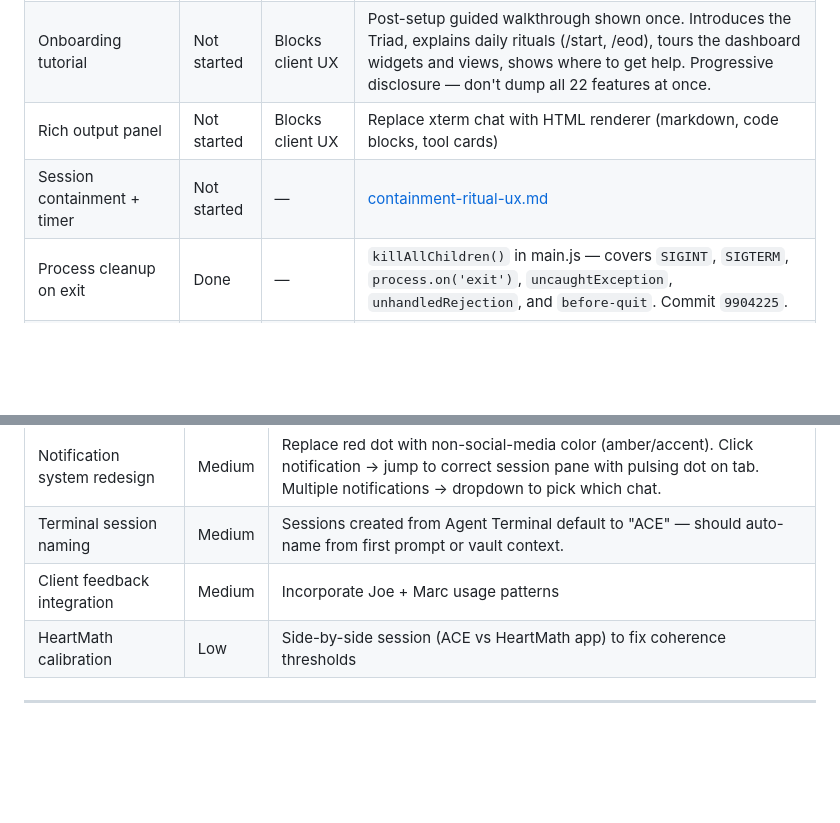
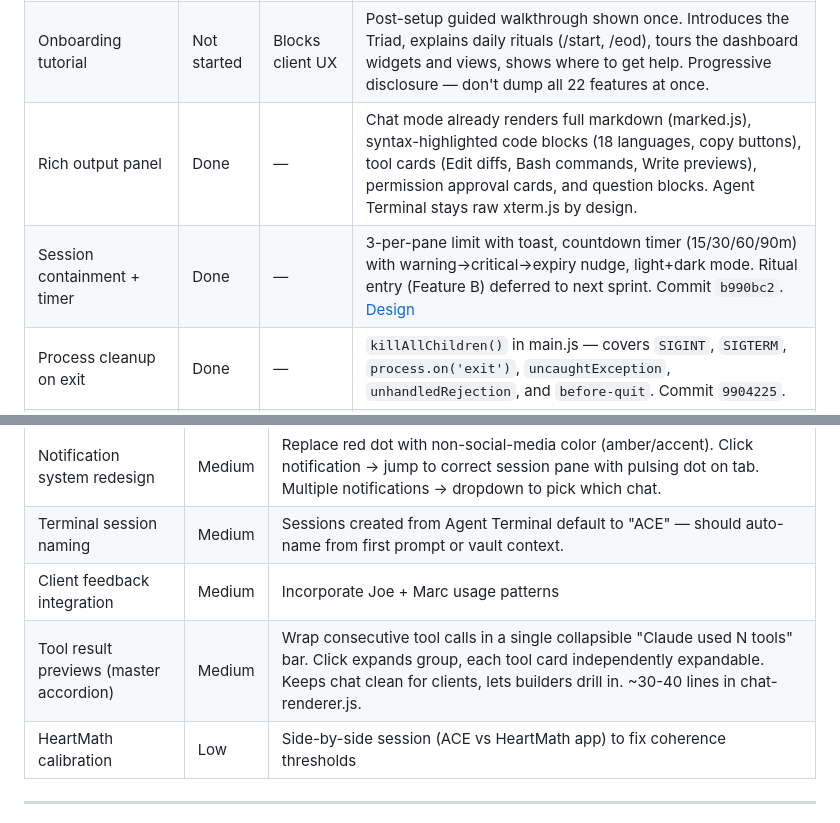
Before and after one commit to actualize-ace/ace-desktop, a Markdown page: ROADMAP.md, 2 parts joined by grey strips. Drawn GitHub-style; blank space fills up the shorter version.

Commit message:
docs(desktop): mark session containment + timer as done in ROADMAP
Co-Authored-By: Claude Opus 4.6 (1M context) <noreply@anthropic.com>

```diff
--- a/ROADMAP.md
+++ b/ROADMAP.md
@@ -44,8 +44,8 @@ Target: first client build for Joe Hawley (macOS). Windows follows after Mac is
 |---------|--------|---------|------|
 | Setup screen polish | Done | — | Pre-flight module (binary health + vault structure), titlebar status indicator, spawn guards in chat-manager + pty-manager, `/start` placeholder, vault validation gate in setup screen, version display. [Design](docs/plans/2026-04-10-setup-screen-polish-design.md) |
 | Onboarding tutorial | Not started | Blocks client UX | Post-setup guided walkthrough shown once. Introduces the Triad, explains daily rituals (/start, /eod), tours the dashboard widgets and views, shows where to get help. Progressive disclosure — don't dump all 22 features at once. |
-| Rich output panel | Not started | Blocks client UX | Replace xterm chat with HTML renderer (markdown, code blocks, tool cards) |
-| Session containment + timer | Not started | — | [containment-ritual-ux.md](docs/plans/2026-04-09-containment-ritual-ux.md) |
+| Rich output panel | Done | — | Chat mode already renders full markdown (marked.js), syntax-highlighted code blocks (18 languages, copy buttons), tool cards (Edit diffs, Bash commands, Write previews), permission approval cards, and question blocks. Agent Terminal stays raw xterm.js by design. |
+| Session containment + timer | Done | — | 3-per-pane limit with toast, countdown timer (15/30/60/90m) with warning→critical→expiry nudge, light+dark mode. Ritual entry (Feature B) deferred to next sprint. Commit `b990bc2`. [Design](docs/plans/2026-04-09-containment-ritual-ux.md) |
 | Process cleanup on exit | Done | — | `killAllChildren()` in main.js — covers `SIGINT`, `SIGTERM`, `process.on('exit')`, `uncaughtException`, `unhandledRejection`, and `before-quit`. Commit `9904225`. |
 | Native module bundling (ARM64) | Not started | Blocks dist | Verify better-sqlite3 + node-pty compile against Electron 28 headers for Apple Silicon |
 | Code signing / notarization | Not started | Blocks clean install | **Path A (ideal):** Apple Developer ID ($99/yr) → electron-builder afterSign hook → notarized DMG, clean install. **Path B (day-one fallback):** Unsigned DMG, Joe bypasses Gatekeeper via right-click > Open or `xattr -cr` during build session. Document both. Get Apple Dev account set up either way. |
@@ -87,6 +87,7 @@ Target: Marc Cooper (Windows). Sequential — don't start until Joe's Mac build
 | Notification system redesign | Medium | Replace red dot with non-social-media color (amber/accent). Click notification → jump to correct session pane with pulsing dot on tab. Multiple notifications → dropdown to pick which chat. |
 | Terminal session naming | Medium | Sessions created from Agent Terminal default to "ACE" — should auto-name from first prompt or vault context. |
 | Client feedback integration | Medium | Incorporate Joe + Marc usage patterns |
+| Tool result previews (master accordion) | Medium | Wrap consecutive tool calls in a single collapsible "Claude used N tools" bar. Click expands group, each tool card independently expandable. Keeps chat clean for clients, lets builders drill in. ~30-40 lines in chat-renderer.js. |
 | HeartMath calibration | Low | Side-by-side session (ACE vs HeartMath app) to fix coherence thresholds |
 
 ---
```
